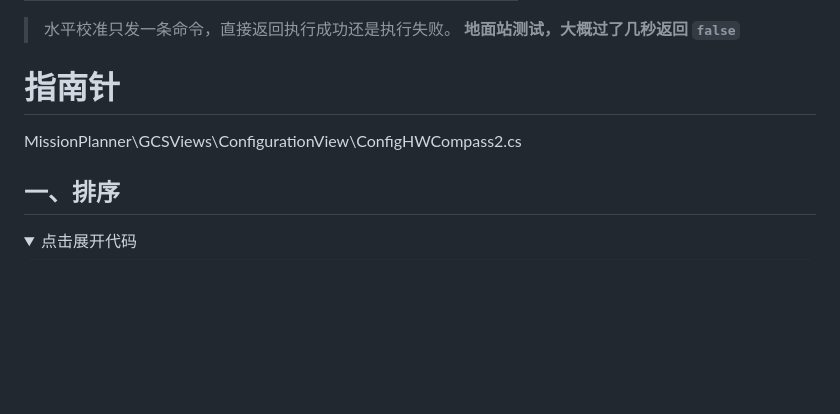
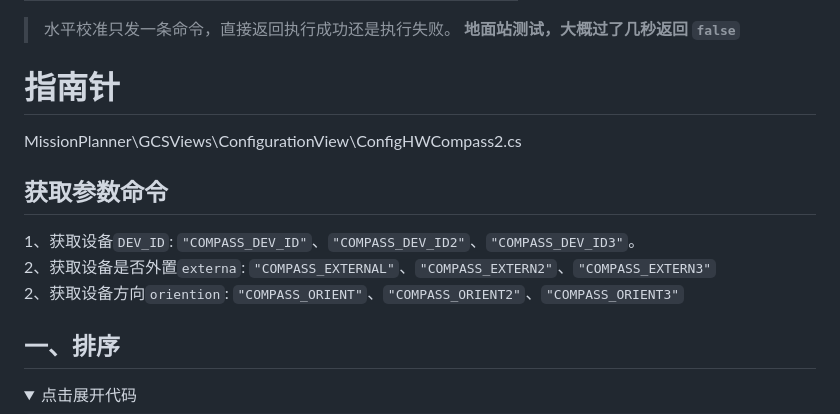
Before and after one commit to wilsonLiuXing/wilsonLiuXing.github.io, a Markdown page: rm.md, the part around the change. Rendered like a GitHub page; folded sections open; blank space fills up the shorter version.

```diff
--- a/rm.md
+++ b/rm.md
@@ -150,6 +150,11 @@ private void BUT_level_Click(object sender, EventArgs e)
 # 指南针
 
 <font color="red">MissionPlanner\GCSViews\ConfigurationView\ConfigHWCompass2.cs</font>
+## 获取参数命令
+1、获取设备`DEV_ID`: `"COMPASS_DEV_ID"`、`"COMPASS_DEV_ID2"`、`"COMPASS_DEV_ID3"`。
+2、获取设备是否外置`externa`: `"COMPASS_EXTERNAL"`、`"COMPASS_EXTERN2"`、`"COMPASS_EXTERN3"`
+2、获取设备方向`oriention`: `"COMPASS_ORIENT"`、`"COMPASS_ORIENT2"`、`"COMPASS_ORIENT3"`
+
 ## 一、排序
 <details>
 <summary>点击展开代码</summary>
```
